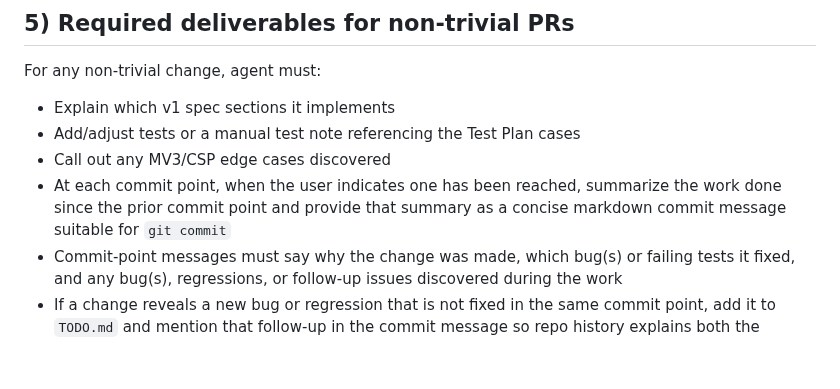
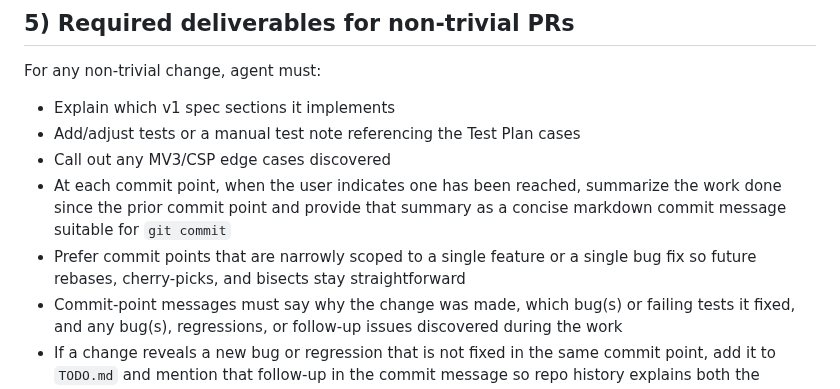
Before and after one commit to paxunix/factotum, a Markdown page: AGENTS.md, the part around the change. Drawn GitHub-style; blank space fills up the shorter version.

Commit message:
Prefer narrow single-purpose commits at commit points
Why: the repo’s commit-point guidance already covered message quality and doc sweeps, but it did not explicitly steer work toward narrow, single-purpose commits. That made it too easy to bundle unrelated fixes together and reduce the value of rebase, cherry-pick, and bisect workflows.

Fixes: add an explicit steering rule that commit points should prefer a single feature or a single bug fix whenever practical.

```diff
--- a/AGENTS.md
+++ b/AGENTS.md
@@ -99,6 +99,7 @@ For any non-trivial change, agent must:
 - Add/adjust tests or a manual test note referencing the Test Plan cases
 - Call out any MV3/CSP edge cases discovered
 - At each commit point, when the user indicates one has been reached, summarize the work done since the prior commit point and provide that summary as a concise markdown commit message suitable for `git commit`
+- Prefer commit points that are narrowly scoped to a single feature or a single bug fix so future rebases, cherry-picks, and bisects stay straightforward
 - Commit-point messages must say why the change was made, which bug(s) or failing tests it fixed, and any bug(s), regressions, or follow-up issues discovered during the work
 - If a change reveals a new bug or regression that is not fixed in the same commit point, add it to `TODO.md` and mention that follow-up in the commit message so repo history explains both the decision and the remaining gap
 - At each commit point, the agent may create the commit directly when the user instructs it to do so
```
